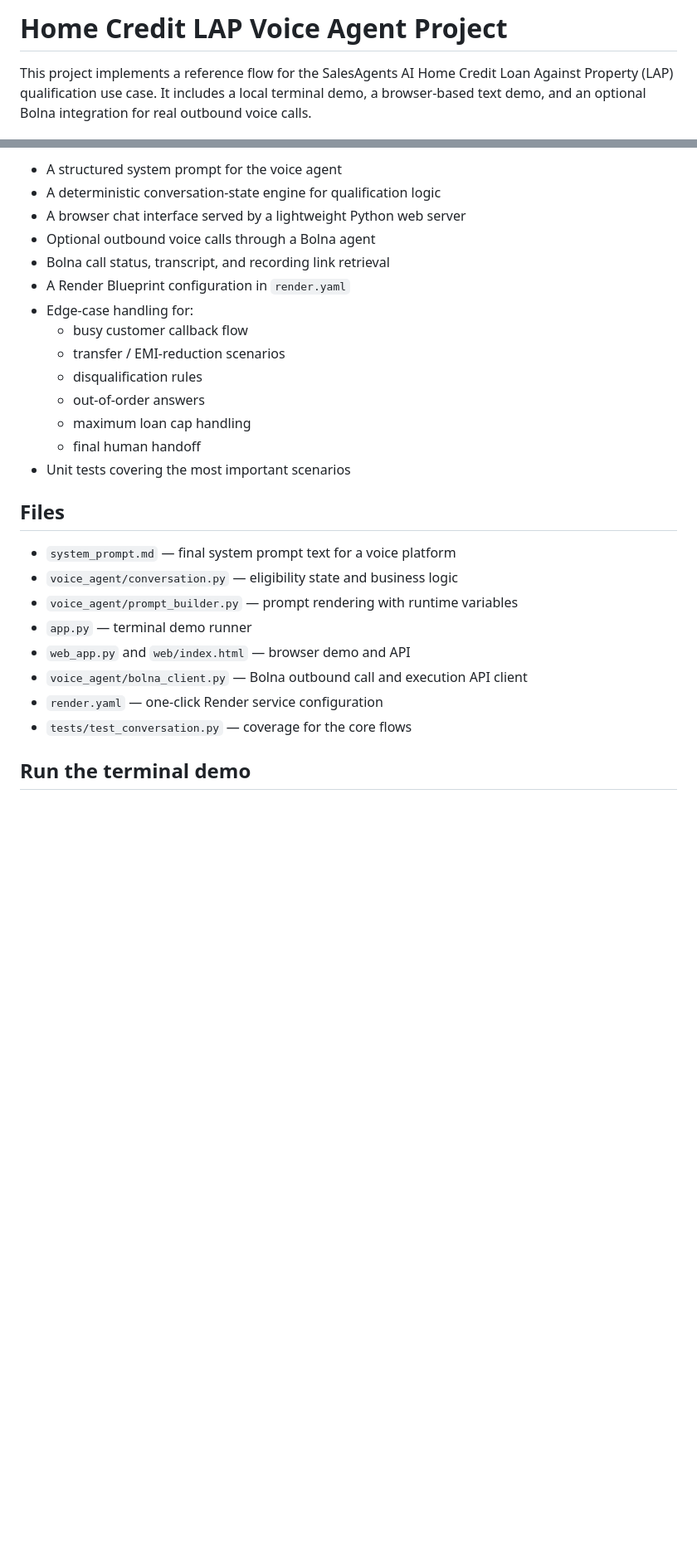
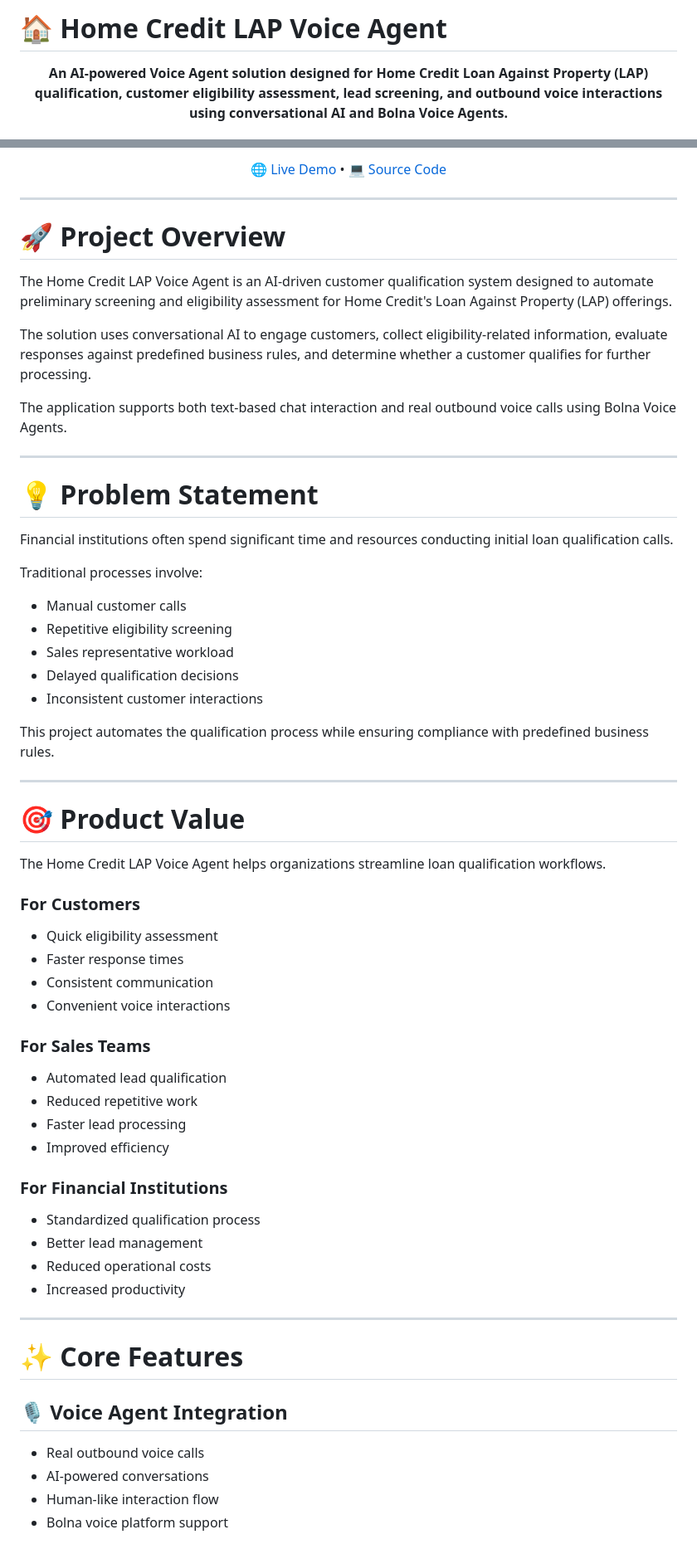
Before and after one commit to parveen1234567/Voice-Agent-Design, a Markdown page: README.md, 2 parts joined by grey strips. Shown at 83% size. GitHub-like rendering; blank space fills up the shorter version.

```diff
--- a/README.md
+++ b/README.md
@@ -1,4 +1,6 @@
-# Home Credit LAP Voice Agent Project
+# 🏠 Home Credit LAP Voice Agent
 
-This project implements a reference flow for the SalesAgents AI Home Credit Loan Against Property (LAP) qualification use case. It includes a local terminal demo, a browser-based text demo, and an optional Bolna integration for real outbound voice calls.
+<p align="center">
+  <strong>An AI-powered Voice Agent solution designed for Home Credit Loan Against Property (LAP) qualification, customer eligibility assessment, lead screening, and outbound voice interactions using conversational AI and Bolna Voice Agents.</strong>
+</p>
 
@@ -6,28 +14,70 @@ This project implements a reference flow for the SalesAgents AI Home Credit Loan
 
-- A structured system prompt for the voice agent
-- A deterministic conversation-state engine for qualification logic
-- A browser chat interface served by a lightweight Python web server
-- Optional outbound voice calls through a Bolna agent
-- Bolna call status, transcript, and recording link retrieval
-- A Render Blueprint configuration in `render.yaml`
-- Edge-case handling for:
-  - busy customer callback flow
-  - transfer / EMI-reduction scenarios
-  - disqualification rules
-  - out-of-order answers
-  - maximum loan cap handling
-  - final human handoff
-- Unit tests covering the most important scenarios
+<p align="center">
+  <a href="https://home-credit-lap-demo.onrender.com/">🌐 Live Demo</a> •
+  <a href="https://github.com/parveen1234567/Voice-Agent-Design">💻 Source Code</a>
+</p>
 
-## Files
+---
 
-- `system_prompt.md` — final system prompt text for a voice platform
-- `voice_agent/conversation.py` — eligibility state and business logic
-- `voice_agent/prompt_builder.py` — prompt rendering with runtime variables
-- `app.py` — terminal demo runner
-- `web_app.py` and `web/index.html` — browser demo and API
-- `voice_agent/bolna_client.py` — Bolna outbound call and execution API client
-- `render.yaml` — one-click Render service configuration
-- `tests/test_conversation.py` — coverage for the core flows
+# 🚀 Project Overview
 
-## Run the terminal demo
+The Home Credit LAP Voice Agent is an AI-driven customer qualification system designed to automate preliminary screening and eligibility assessment for Home Credit's Loan Against Property (LAP) offerings.
+
+The solution uses conversational AI to engage customers, collect eligibility-related information, evaluate responses against predefined business rules, and determine whether a customer qualifies for further processing.
+
+The application supports both text-based chat interaction and real outbound voice calls using Bolna Voice Agents.
+
+---
+
+# 💡 Problem Statement
+
+Financial institutions often spend significant time and resources conducting initial loan qualification calls.
+
+Traditional processes involve:
+
+- Manual customer calls
+- Repetitive eligibility screening
+- Sales representative workload
+- Delayed qualification decisions
+- Inconsistent customer interactions
+
+This project automates the qualification process while ensuring compliance with predefined business rules.
+
+---
+
+# 🎯 Product Value
+
+The Home Credit LAP Voice Agent helps organizations streamline loan qualification workflows.
+
+### For Customers
+
+- Quick eligibility assessment
+- Faster response times
+- Consistent communication
+- Convenient voice interactions
+
+### For Sales Teams
+
+- Automated lead qualification
+- Reduced repetitive work
+- Faster lead processing
+- Improved efficiency
+
+### For Financial Institutions
+
+- Standardized qualification process
+- Better lead management
+- Reduced operational costs
+- Increased productivity
+
+---
+
+# ✨ Core Features
+
+## 🎙️ Voice Agent Integration
+
+- Real outbound voice calls
+- AI-powered conversations
+- Human-like interaction flow
+- Bolna voice platform support
+
```
Also changed, not shown: other parts of README.md (+473 -48 lines).
